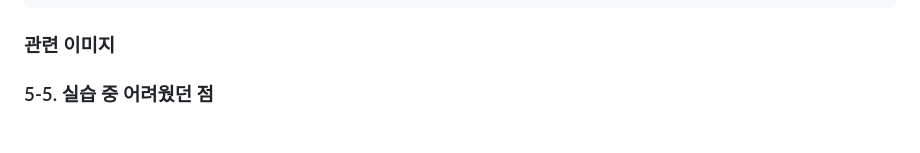
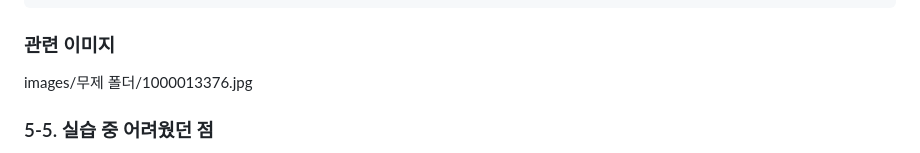
Before and after one commit to choidaehan9819/ia-codyssey, a Markdown page: README.md, the part around the change. GitHub-like rendering.

````diff
--- a/README.md
+++ b/README.md
@@ -193,8 +193,7 @@ user@macbook web % curl http://localhost:8080
 </html>
 ```
 ### 관련 이미지
-
-
+images/무제 폴더/1000013376.jpg
 
 
 ### 5-5. 실습 중 어려웠던 점
````
